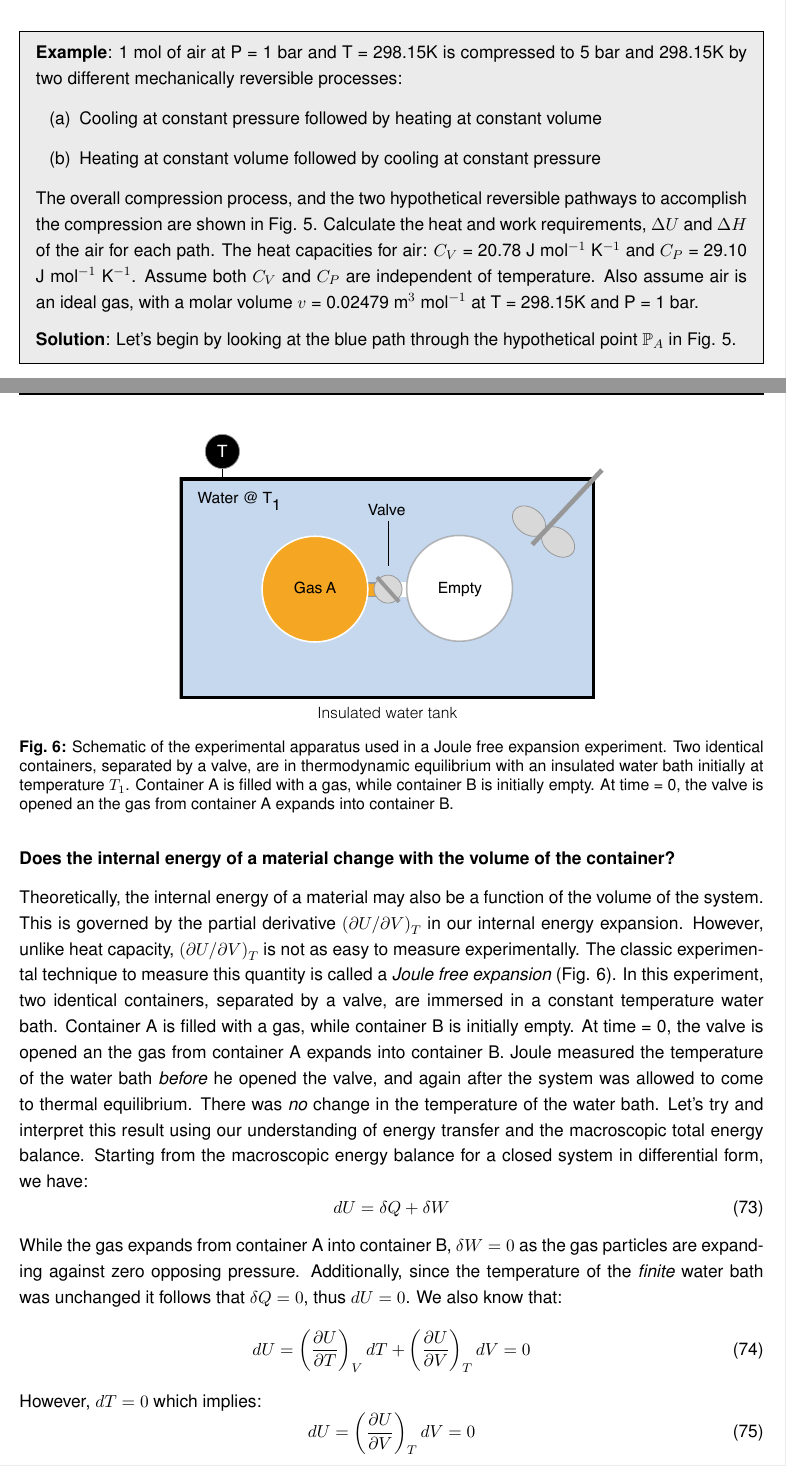
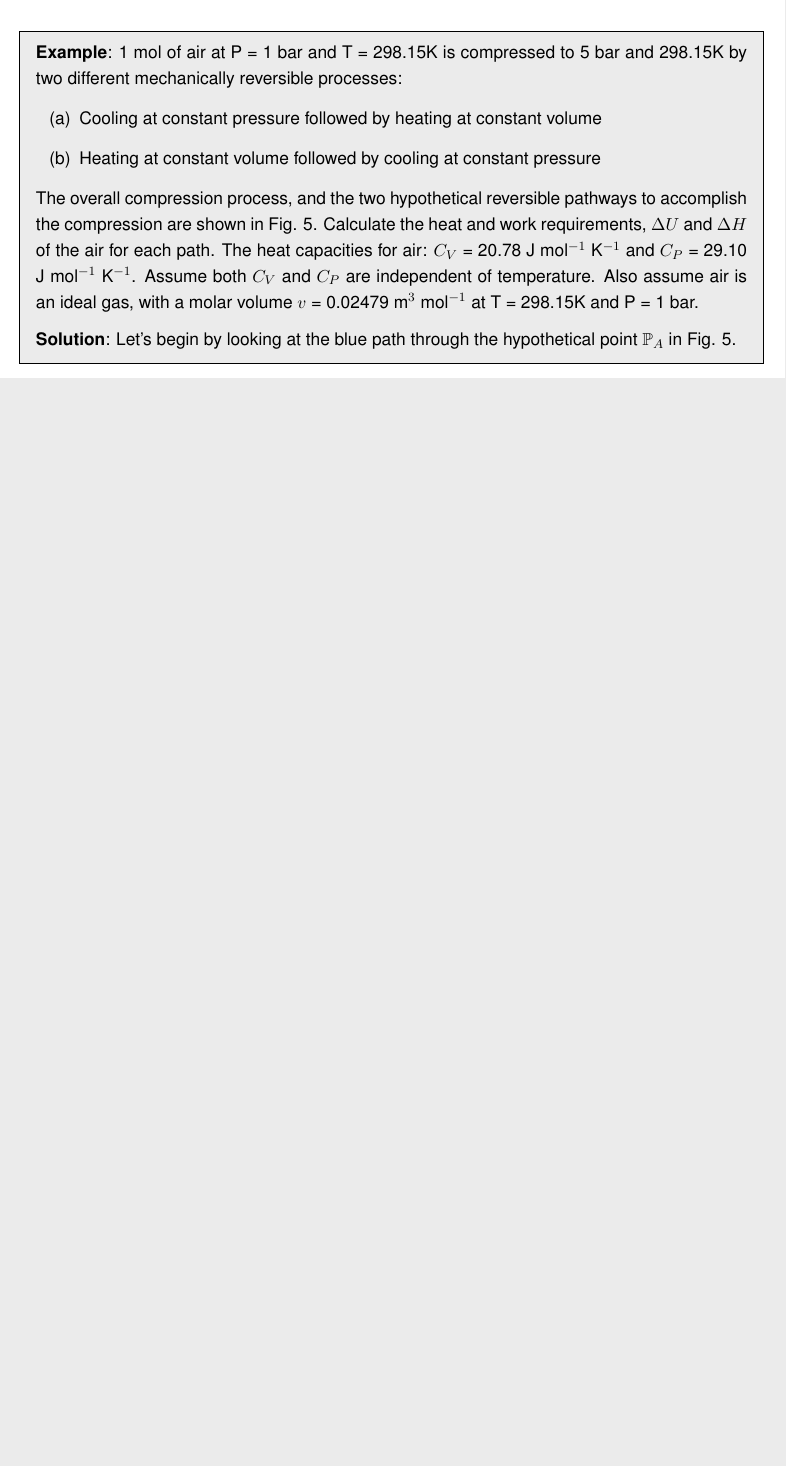
Before and after one commit to varnerlab/CHEME-3130-F2017-Varner, a LaTeX document (first_law/Notes.tex): two parts of pages 15 and 16 of 17 before the commit and part of page 15 of 15 after it, the two joined at a grey line, cut so that both start at the same text, the shorter picture padded with empty space. Compiled offline with pdfLaTeX.

Commit message:
First law

```diff
--- a/first_law/Notes.tex
+++ b/first_law/Notes.tex
@@ -532,38 +532,38 @@ $U$ is only a function of $T$ for an ideal gas. This leaves us with the volume e
 \clearpage
 
 
-\begin{figure}\center
-\includegraphics[width=0.58\textwidth]{./figs/JouleExpansion.pdf}
-\caption{Schematic of the experimental apparatus used in a Joule free expansion experiment.
-Two identical containers, separated by a valve, are in thermodynamic equilibrium with an insulated water bath initially at temperature $T_{1}$.
-Container A is filled with a gas, while container B is initially empty.
-At time = 0, the valve is opened an the gas from container A expands into container B.}\label{fig-joule-expansion}
-\end{figure}
-
-\subsection*{Does the internal energy of a material change with the volume of the container?}
-Theoretically, the internal energy of a material may also be a function of the volume of the system.
-This is governed by the partial derivative $\left(\partial{U}/\partial{V}\right)_{T}$ in
-our internal energy expansion. However, unlike heat capacity, $\left(\partial{U}/\partial{V}\right)_{T}$ is not as easy to measure experimentally.
-The classic experimental technique to measure this quantity is called a \textit{Joule~free~expansion} (Fig. \ref{fig-joule-expansion}).
-In this experiment, two identical containers, separated by a valve, are immersed in a constant temperature water bath.
-Container A is filled with a gas, while container B is initially empty. At time = 0, the valve is opened an the gas from container A expands into container B.
-Joule measured the temperature of the water bath \textit{before} he opened the valve, and again after the system was allowed to come to thermal equilibrium.
-There was \textit{no} change in the temperature of the water bath. Let's try and interpret this result using our understanding of energy transfer and the macroscopic total
-energy balance. Starting from the macroscopic energy balance for a closed system in differential form, we have:
-\begin{equation}
-	dU = \delta{Q} + \delta{W}
-\end{equation}While the gas expands from container A into container B, $\delta{W} = 0$ as the gas particles are expanding against zero opposing pressure.
-Additionally, since the temperature of the \textit{finite} water bath was unchanged it follows that $\delta{Q} = 0$, thus $dU = 0$.
-We also know that:
-\begin{equation}
-	dU = \left(\frac{\partial{U}}{\partial{T}}\right)_{V}dT + \left(\frac{\partial{U}}{\partial{V}}\right)_{T}dV = 0
-\end{equation}However, $dT = 0$ which implies:
-\begin{equation}
-	dU = \left(\frac{\partial{U}}{\partial{V}}\right)_{T}dV = 0
-\end{equation}Since $dV\neq{0}$ (the volume of our system approximately doubled), this means:
-\begin{equation}\label{eqn:joule-expansion-result}
-	\left(\frac{\partial{U}}{\partial{V}}\right)_{T} = 0
-\end{equation}Equation \eqref{eqn:joule-expansion-result} says that the internal energy of a material is \textit{not} a function of volume. This finding is exactly true for an
-ideal gas (since we derived the functional form for the internal energy), however, it is not true for a real gas (it usually a small positive value for real gases).
+% \begin{figure}\center
+% \includegraphics[width=0.58\textwidth]{./figs/JouleExpansion.pdf}
+% \caption{Schematic of the experimental apparatus used in a Joule free expansion experiment.
+% Two identical containers, separated by a valve, are in thermodynamic equilibrium with an insulated water bath initially at temperature $T_{1}$.
+% Container A is filled with a gas, while container B is initially empty.
+% At time = 0, the valve is opened an the gas from container A expands into container B.}\label{fig-joule-expansion}
+% \end{figure}
+%
+% \subsection*{Does the internal energy of a material change with the volume of the container?}
+% Theoretically, the internal energy of a material may also be a function of the volume of the system.
+% This is governed by the partial derivative $\left(\partial{U}/\partial{V}\right)_{T}$ in
+% our internal energy expansion. However, unlike heat capacity, $\left(\partial{U}/\partial{V}\right)_{T}$ is not as easy to measure experimentally.
+% The classic experimental technique to measure this quantity is called a \textit{Joule~free~expansion} (Fig. \ref{fig-joule-expansion}).
+% In this experiment, two identical containers, separated by a valve, are immersed in a constant temperature water bath.
+% Container A is filled with a gas, while container B is initially empty. At time = 0, the valve is opened an the gas from container A expands into container B.
+% Joule measured the temperature of the water bath \textit{before} he opened the valve, and again after the system was allowed to come to thermal equilibrium.
+% There was \textit{no} change in the temperature of the water bath. Let's try and interpret this result using our understanding of energy transfer and the macroscopic total
+% energy balance. Starting from the macroscopic energy balance for a closed system in differential form, we have:
+% \begin{equation}
+% 	dU = \delta{Q} + \delta{W}
+% \end{equation}While the gas expands from container A into container B, $\delta{W} = 0$ as the gas particles are expanding against zero opposing pressure.
+% Additionally, since the temperature of the \textit{finite} water bath was unchanged it follows that $\delta{Q} = 0$, thus $dU = 0$.
+% We also know that:
+% \begin{equation}
+% 	dU = \left(\frac{\partial{U}}{\partial{T}}\right)_{V}dT + \left(\frac{\partial{U}}{\partial{V}}\right)_{T}dV = 0
+% \end{equation}However, $dT = 0$ which implies:
+% \begin{equation}
+% 	dU = \left(\frac{\partial{U}}{\partial{V}}\right)_{T}dV = 0
+% \end{equation}Since $dV\neq{0}$ (the volume of our system approximately doubled), this means:
+% \begin{equation}\label{eqn:joule-expansion-result}
+% 	\left(\frac{\partial{U}}{\partial{V}}\right)_{T} = 0
+% \end{equation}Equation \eqref{eqn:joule-expansion-result} says that the internal energy of a material is \textit{not} a function of volume. This finding is exactly true for an
+% ideal gas (since we derived the functional form for the internal energy), however, it is not true for a real gas (it usually a small positive value for real gases).
 
 \end{document}
```
